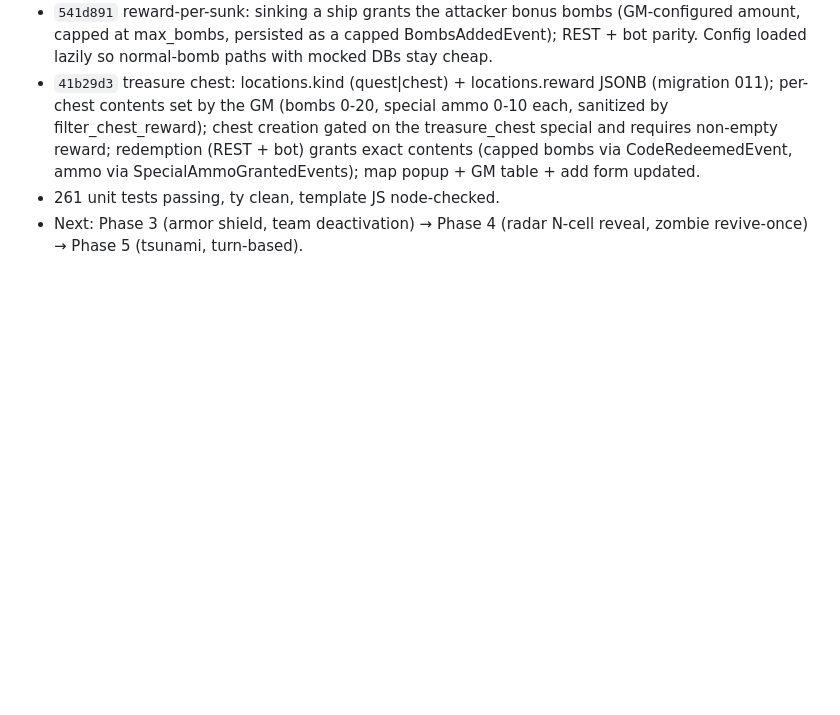
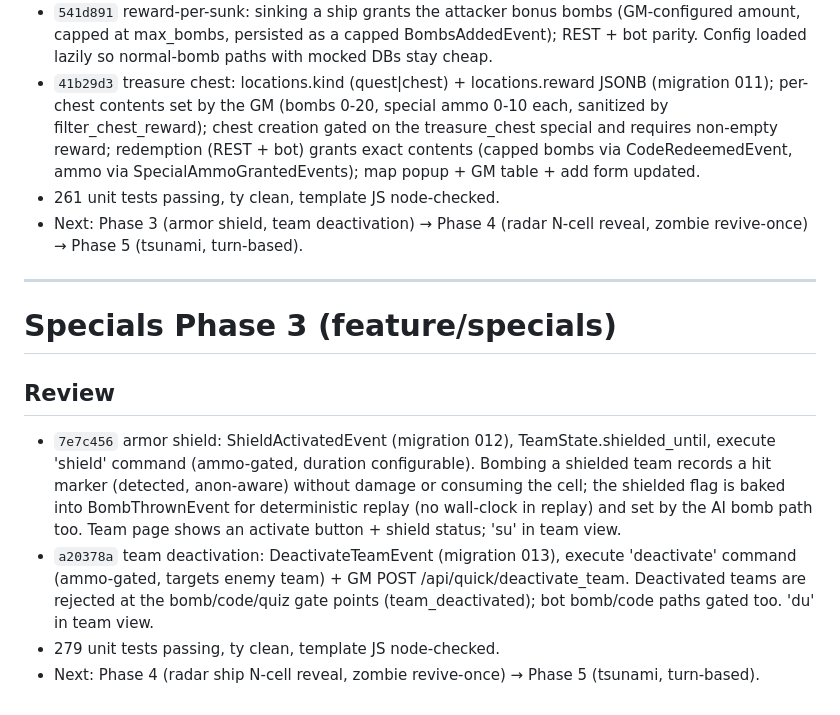
Before and after one commit to LoyVanBeek/live_battlefield, a Markdown page: tasks/todo.md, the part around the change. GitHub-like rendering; blank space fills up the shorter version.

Commit message:
docs: record specials phase 3 review

```diff
--- a/tasks/todo.md
+++ b/tasks/todo.md
@@ -257,3 +257,13 @@
 - `41b29d3` treasure chest: locations.kind (quest|chest) + locations.reward JSONB (migration 011); per-chest contents set by the GM (bombs 0-20, special ammo 0-10 each, sanitized by filter_chest_reward); chest creation gated on the treasure_chest special and requires non-empty reward; redemption (REST + bot) grants exact contents (capped bombs via CodeRedeemedEvent, ammo via SpecialAmmoGrantedEvents); map popup + GM table + add form updated.
 - 261 unit tests passing, ty clean, template JS node-checked.
 - Next: Phase 3 (armor shield, team deactivation) → Phase 4 (radar N-cell reveal, zombie revive-once) → Phase 5 (tsunami, turn-based).
+
+---
+
+# Specials Phase 3 (feature/specials)
+
+## Review
+- `7e7c456` armor shield: ShieldActivatedEvent (migration 012), TeamState.shielded_until, execute 'shield' command (ammo-gated, duration configurable). Bombing a shielded team records a hit marker (detected, anon-aware) without damage or consuming the cell; the shielded flag is baked into BombThrownEvent for deterministic replay (no wall-clock in replay) and set by the AI bomb path too. Team page shows an activate button + shield status; 'su' in team view.
+- `a20378a` team deactivation: DeactivateTeamEvent (migration 013), execute 'deactivate' command (ammo-gated, targets enemy team) + GM POST /api/quick/deactivate_team. Deactivated teams are rejected at the bomb/code/quiz gate points (team_deactivated); bot bomb/code paths gated too. 'du' in team view.
+- 279 unit tests passing, ty clean, template JS node-checked.
+- Next: Phase 4 (radar ship N-cell reveal, zombie revive-once) → Phase 5 (tsunami, turn-based).
```
